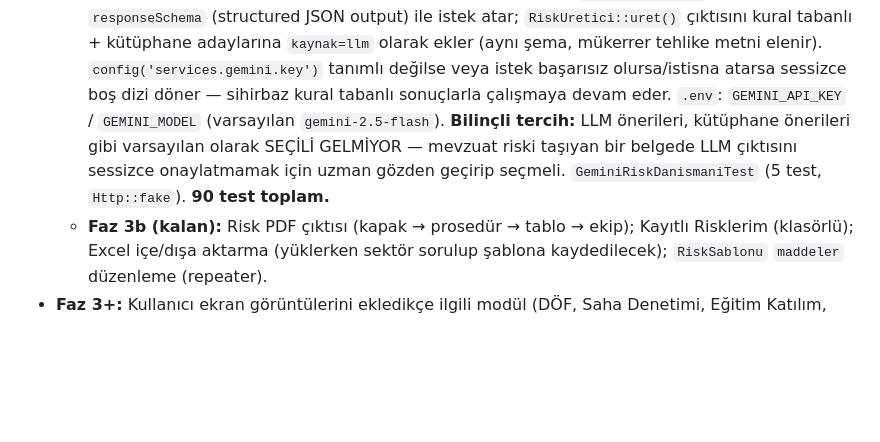
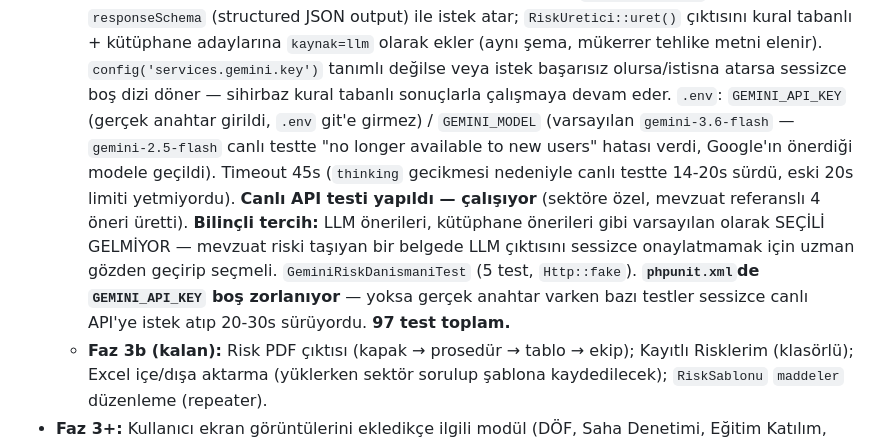
Before and after one commit to mozdemir2816-dotcom/mehse, a Markdown page: MIMARI.md, the part around the change. Drawn GitHub-style; blank space fills up the shorter version.

Commit message:
MIMARI: Gemini canli test sonuclari ve model duzeltmesi notu

```diff
--- a/MIMARI.md
+++ b/MIMARI.md
@@ -300,12 +300,19 @@ Gerçek LLM yok; `App\Support\RiskUretici` + `config/isg.php → risk_ai`. Akı
     adaylarına `kaynak=llm` olarak ekler (aynı şema, mükerrer tehlike metni elenir).
     `config('services.gemini.key')` tanımlı değilse veya istek başarısız
     olursa/istisna atarsa sessizce boş dizi döner — sihirbaz kural tabanlı
-    sonuçlarla çalışmaya devam eder. `.env`: `GEMINI_API_KEY` / `GEMINI_MODEL`
-    (varsayılan `gemini-2.5-flash`). **Bilinçli tercih:** LLM önerileri, kütüphane
-    önerileri gibi varsayılan olarak SEÇİLİ GELMİYOR — mevzuat riski taşıyan bir
-    belgede LLM çıktısını sessizce onaylatmamak için uzman gözden geçirip seçmeli.
-    `GeminiRiskDanismaniTest` (5 test, `Http::fake`).
-  **90 test toplam.**
+    sonuçlarla çalışmaya devam eder. `.env`: `GEMINI_API_KEY` (gerçek anahtar
+    girildi, `.env` git'e girmez) / `GEMINI_MODEL` (varsayılan `gemini-3.6-flash` —
+    `gemini-2.5-flash` canlı testte "no longer available to new users" hatası verdi,
+    Google'ın önerdiği modele geçildi). Timeout 45s (`thinking` gecikmesi nedeniyle
+    canlı testte 14-20s sürdü, eski 20s limiti yetmiyordu). **Canlı API testi
+    yapıldı — çalışıyor** (sektöre özel, mevzuat referanslı 4 öneri üretti).
+    **Bilinçli tercih:** LLM önerileri, kütüphane önerileri gibi varsayılan olarak
+    SEÇİLİ GELMİYOR — mevzuat riski taşıyan bir belgede LLM çıktısını sessizce
+    onaylatmamak için uzman gözden geçirip seçmeli.
+    `GeminiRiskDanismaniTest` (5 test, `Http::fake`). **`phpunit.xml`de
+    `GEMINI_API_KEY` boş zorlanıyor** — yoksa gerçek anahtar varken bazı testler
+    sessizce canlı API'ye istek atıp 20-30s sürüyordu.
+  **97 test toplam.**
   - **Faz 3b (kalan):** Risk PDF çıktısı (kapak → prosedür → tablo → ekip);
     Kayıtlı Risklerim (klasörlü); Excel içe/dışa aktarma (yüklerken sektör sorulup
     şablona kaydedilecek); `RiskSablonu` `maddeler` düzenleme (repeater).
```
